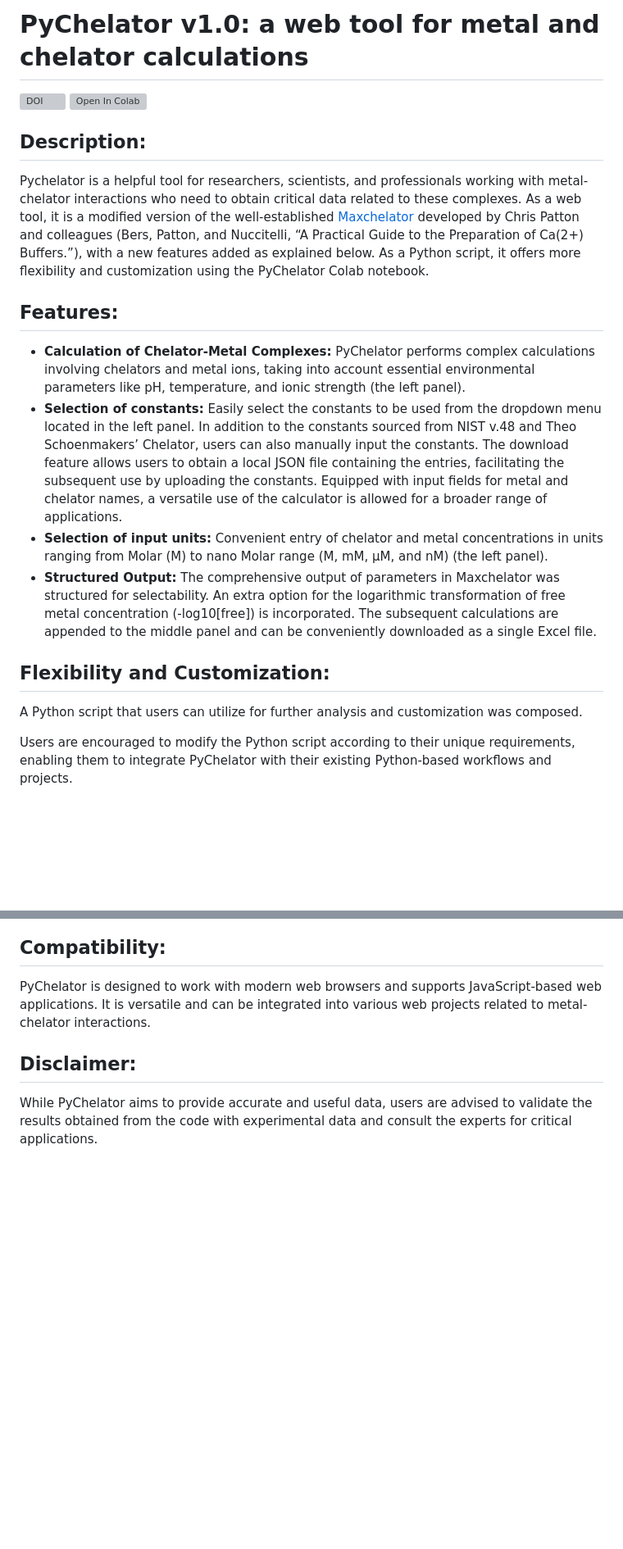
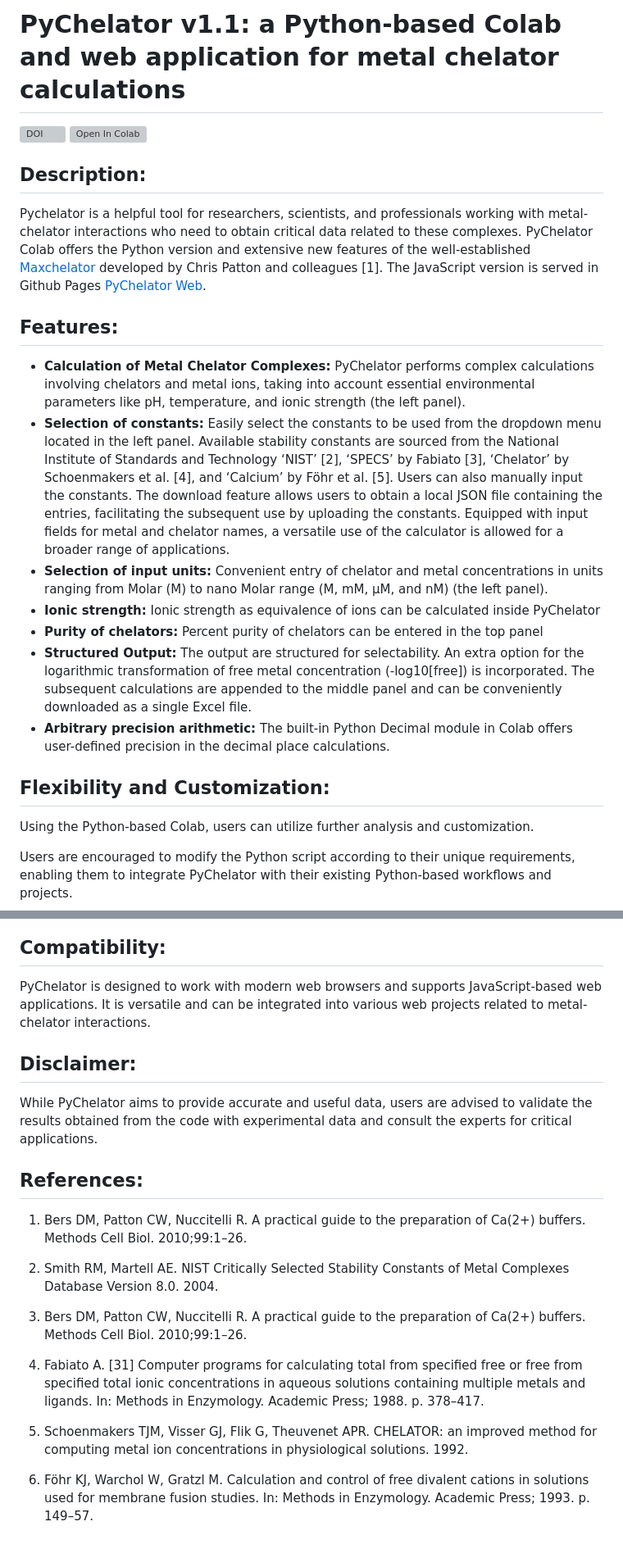
Before and after one commit to AmruteLab/PyChelator, a Markdown page: README.md, 2 parts joined by grey strips. Shown: that part at 82% size. Drawn GitHub-style; blank space fills up the shorter version; grey boxes are pictures that could not be loaded.

```diff
--- a/README.md
+++ b/README.md
@@ -1,25 +1,27 @@
 <!DOCTYPE html>
 <html>
 <body>
-  <h1>PyChelator v1.0: a web tool for metal and chelator calculations</h1>
+  <h1>PyChelator v1.1: a Python-based Colab and web application for metal chelator calculations</h1>
   <a href="https://doi.org/10.5281/zenodo.10674753"><img src="https://zenodo.org/badge/DOI/10.5281/zenodo.10674753.svg" alt="DOI"></a>
   <a href="https://colab.research.google.com/github/AmruteLab/PyChelator/blob/main/PyChelator_Colab.ipynb" target="_parent">
   <img src="https://colab.research.google.com/assets/colab-badge.svg" alt="Open In Colab"/>
 </a>
   <h2>Description:</h2>
-  <p>Pychelator is a helpful tool for researchers, scientists, and professionals working with metal-chelator interactions who need to obtain critical data related to these complexes. As a web tool, it is a modified version of the well-established <a href="https://owamoosa.com/maxchelator/" target="_blank">Maxchelator</a> developed by Chris Patton and colleagues (Bers, Patton, and Nuccitelli, “A Practical Guide to the Preparation of Ca(2+) Buffers.”), with a new features added as explained below. As a Python script, it offers more flexibility and customization using the PyChelator Colab notebook.</p>
+  <p>Pychelator is a helpful tool for researchers, scientists, and professionals working with metal-chelator interactions who need to obtain critical data related to these complexes. PyChelator Colab offers the Python version and extensive new features of the well-established <a href="https://owamoosa.com/maxchelator/" target="_blank">Maxchelator</a> developed by Chris Patton and colleagues [1]. The JavaScript version is served in Github Pages <a href="https://amrutelab.github.io/PyChelator/" target="_blank">PyChelator Web</a>. </p>
 
   <h2>Features:</h2>
   <ul>
-    <li><strong>Calculation of Chelator-Metal Complexes:</strong> PyChelator performs complex calculations involving chelators and metal ions, taking into account essential environmental parameters like pH, temperature, and ionic strength (the left panel).</li>
-     <li><strong>Selection of constants:</strong> Easily select the constants to be used from the dropdown menu located in the left panel. In addition to the constants sourced from NIST v.48 and Theo Schoenmakers’ Chelator, users can also manually input the constants. The download feature allows users to obtain a local JSON file containing the entries, facilitating the subsequent use by uploading the constants. Equipped with input fields for metal and chelator names, a versatile use of the calculator is allowed for a broader range of applications. </li>
-        <li><strong>Selection of input units:</strong> Convenient entry of chelator and metal concentrations in units ranging from Molar (M) to nano Molar range (M, mM, μM, and nM) (the left panel).</li>
-    <li><strong>Structured Output:</strong> The comprehensive output of parameters in Maxchelator was structured for selectability. An extra option for the logarithmic transformation of free metal concentration (-log10[free]) is incorporated. The subsequent calculations are appended to the middle panel and can be conveniently downloaded as a single Excel file.</li>
-
-  </ul>
+<li><strong>Calculation of Metal Chelator Complexes:</strong> PyChelator performs complex calculations involving chelators and metal ions, taking into account essential environmental parameters like pH, temperature, and ionic strength (the left panel).</li>
+<li><strong>Selection of constants:</strong> Easily select the constants to be used from the dropdown menu located in the left panel. Available stability constants are sourced from the National Institute of Standards and Technology ‘NIST’ [2], ‘SPECS’ by Fabiato [3], ‘Chelator’ by Schoenmakers et al. [4], and ‘Calcium’ by Föhr et al. [5]. Users can also manually input the constants. The download feature allows users to obtain a local JSON file containing the entries, facilitating the subsequent use by uploading the constants. Equipped with input fields for metal and chelator names, a versatile use of the calculator is allowed for a broader range of applications. </li>
+<li><strong>Selection of input units:</strong> Convenient entry of chelator and metal concentrations in units ranging from Molar (M) to nano Molar range (M, mM, μM, and nM) (the left panel).</li>
+<li><strong>Ionic strength:</strong> Ionic strength as equivalence of ions can be calculated inside PyChelator </li>
+<li><strong>Purity of chelators:</strong> Percent purity of chelators can be entered in the top panel </li>
+<li><strong>Structured Output:</strong> The output are structured for selectability. An extra option for the logarithmic transformation of free metal concentration (-log10[free]) is incorporated. The subsequent calculations are appended to the middle panel and can be conveniently downloaded as a single Excel file.</li>
+<li><strong>Arbitrary precision arithmetic:</strong> The built-in Python Decimal module in Colab offers user-defined precision in the decimal place calculations. </li>
+   </ul>
 
   <h2>Flexibility and Customization:</h2>
-  <p>A Python script that users can utilize for further analysis and customization was composed.</p>
+  <p>Using the Python-based Colab, users can utilize further analysis and customization. </p>
   <p>Users are encouraged to modify the Python script according to their unique requirements, enabling them to integrate PyChelator with their existing Python-based workflows and projects.</p>
 
   <h2>Compatibility:</h2>
@@ -27,5 +29,20 @@
 
   <h2>Disclaimer:</h2>
   <p>While PyChelator aims to provide accurate and useful data, users are advised to validate the results obtained from the code with experimental data and consult the experts for critical applications.</p>
+
+  <h2>References:</h2>
+
+  1. Bers DM, Patton CW, Nuccitelli R. A practical guide to the preparation of Ca(2+) buffers. Methods Cell Biol. 2010;99:1–26.
+
+  2. Smith RM, Martell AE. NIST Critically Selected Stability Constants of Metal Complexes Database Version 8.0. 2004.
+
+  3. Bers DM, Patton CW, Nuccitelli R. A practical guide to the preparation of Ca(2+) buffers. Methods Cell Biol. 2010;99:1–26.
+
+  4. Fabiato A. [31] Computer programs for calculating total from specified free or free from specified total ionic concentrations in aqueous solutions containing multiple metals and ligands. In: Methods in Enzymology. Academic Press; 1988. p. 378–417.
+
+  5. Schoenmakers TJM, Visser GJ, Flik G, Theuvenet APR. CHELATOR: an improved method for computing metal ion concentrations in physiological solutions. 1992.
+
+  6. Föhr KJ, Warchol W, Gratzl M. Calculation and control of free divalent cations in solutions used for membrane fusion studies. In: Methods in Enzymology. Academic Press; 1993. p. 149–57.
+
 </body>
 </html>
```
